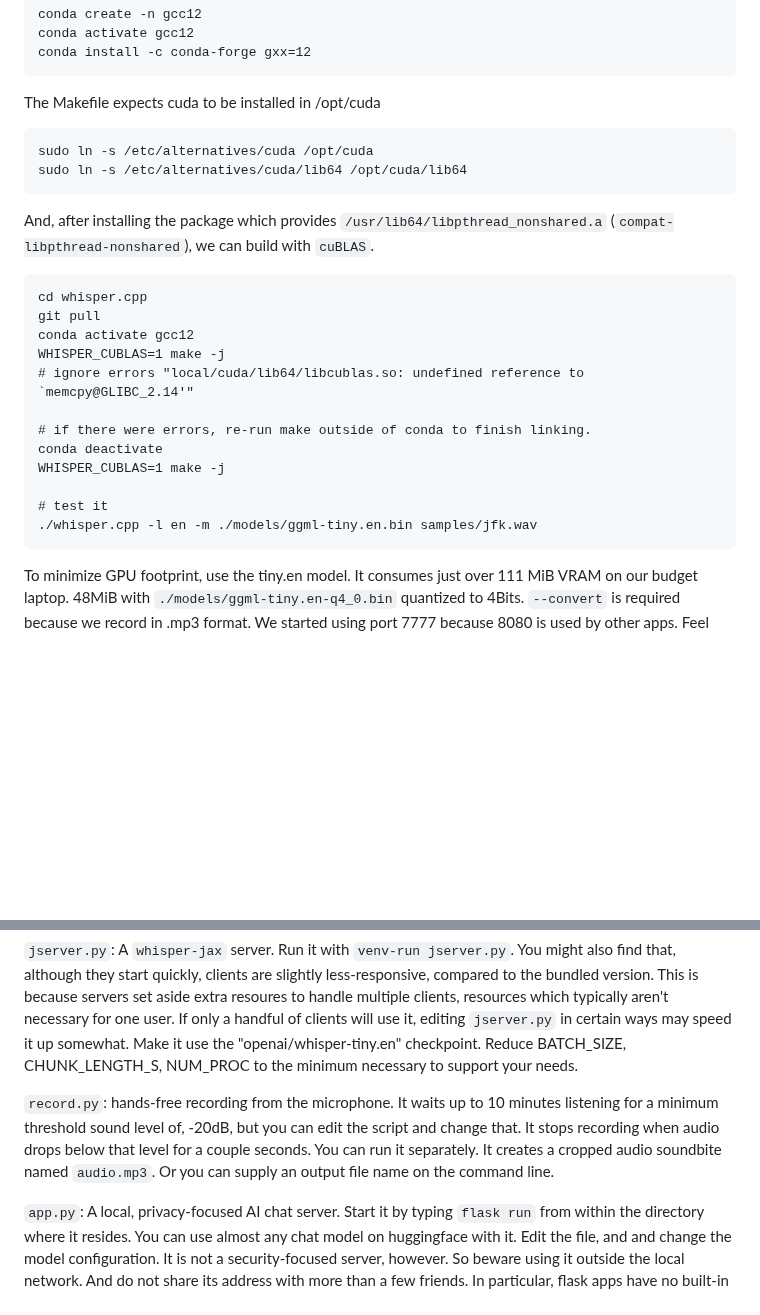
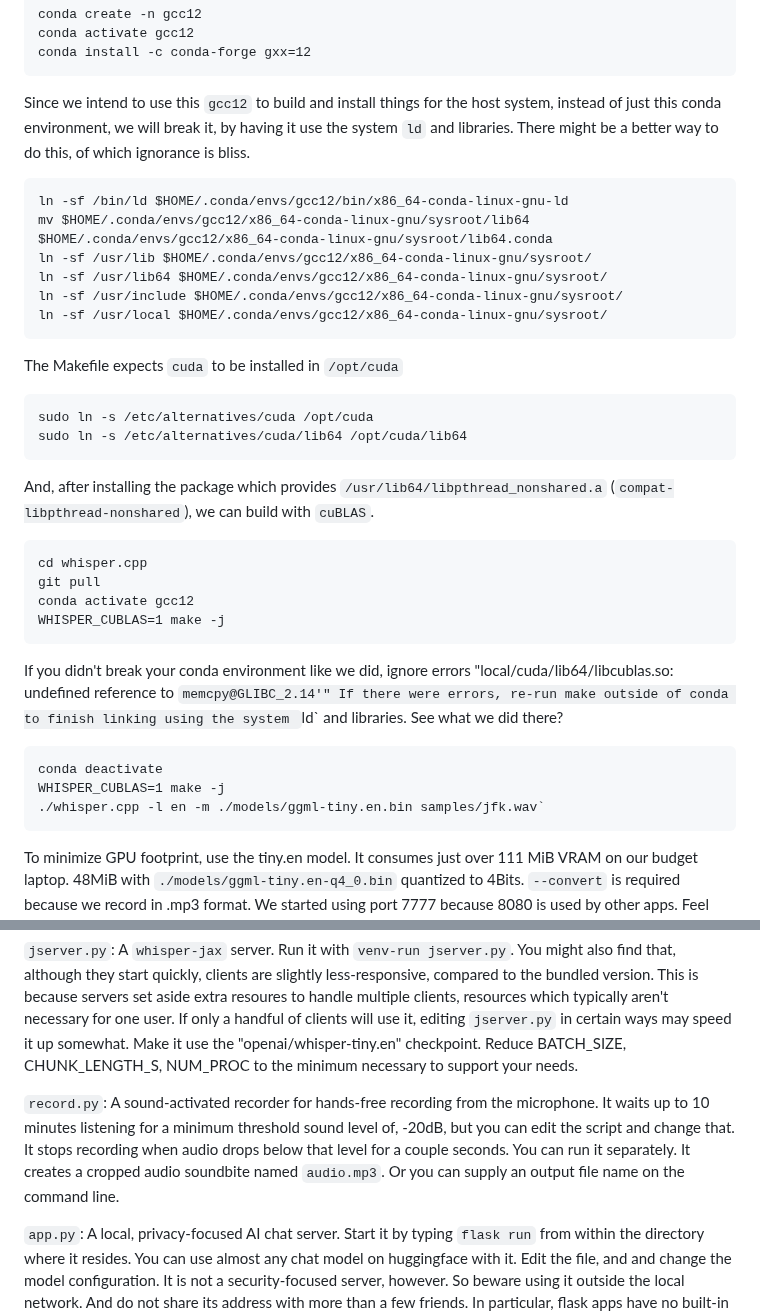
Before and after one commit to themanyone/whisper_dictation, a Markdown page: README.md, 2 parts joined by grey strips. GitHub-like rendering; blank space fills up the shorter version.

````diff
--- a/README.md
+++ b/README.md
@@ -80,7 +82,17 @@ conda activate gcc12
 conda install -c conda-forge gxx=12
 ```
 
-The Makefile expects cuda to be installed in /opt/cuda
+Since we intend to use this `gcc12` to build and install things for the host system, instead of just this conda environment, we will break it, by having it use the system `ld` and libraries. There might be a better way to do this, of which ignorance is bliss.
+```
+ln -sf /bin/ld $HOME/.conda/envs/gcc12/bin/x86_64-conda-linux-gnu-ld
+mv $HOME/.conda/envs/gcc12/x86_64-conda-linux-gnu/sysroot/lib64 $HOME/.conda/envs/gcc12/x86_64-conda-linux-gnu/sysroot/lib64.conda
+ln -sf /usr/lib $HOME/.conda/envs/gcc12/x86_64-conda-linux-gnu/sysroot/
+ln -sf /usr/lib64 $HOME/.conda/envs/gcc12/x86_64-conda-linux-gnu/sysroot/
+ln -sf /usr/include $HOME/.conda/envs/gcc12/x86_64-conda-linux-gnu/sysroot/
+ln -sf /usr/local $HOME/.conda/envs/gcc12/x86_64-conda-linux-gnu/sysroot/
+```
+
+The Makefile expects `cuda` to be installed in `/opt/cuda`
 ```
 sudo ln -s /etc/alternatives/cuda /opt/cuda
 sudo ln -s /etc/alternatives/cuda/lib64 /opt/cuda/lib64
@@ -92,14 +104,14 @@ cd whisper.cpp
 git pull
 conda activate gcc12
 WHISPER_CUBLAS=1 make -j
-# ignore errors "local/cuda/lib64/libcublas.so: undefined reference to `memcpy@GLIBC_2.14'"
+```
 
-# if there were errors, re-run make outside of conda to finish linking.
+If you didn't break your conda environment like we did, ignore errors "local/cuda/lib64/libcublas.so: undefined reference to `memcpy@GLIBC_2.14'"
+If there were errors, re-run make outside of conda to finish linking using the system `ld` and libraries. See what we did there?
+```
 conda deactivate
 WHISPER_CUBLAS=1 make -j
-
-# test it
-./whisper.cpp -l en -m ./models/ggml-tiny.en.bin samples/jfk.wav
+./whisper.cpp -l en -m ./models/ggml-tiny.en.bin samples/jfk.wav`
 ```
 
 To minimize GPU footprint, use the tiny.en model. It consumes just over 111 MiB VRAM on our budget laptop. 48MiB with `./models/ggml-tiny.en-q4_0.bin` quantized to 4Bits.  `--convert` is required because we record in .mp3 format. We started using port 7777 because 8080 is used by other apps. Feel free to change it. As long as servers and clients agree, it should be no problem.
@@ -267,7 +291,7 @@ And just like that. We can explore the results of months of researching "What's
 
 `jserver.py`: A `whisper-jax` server. Run it with `venv-run jserver.py`. You might also find that, although they start quickly, clients are slightly less-responsive, compared to the bundled version. This is because servers set aside extra resoures to handle multiple clients, resources which typically aren't necessary for one user. If only a handful of clients will use it, editing `jserver.py` in certain ways may speed it up somewhat. Make it use the "openai/whisper-tiny.en" checkpoint. Reduce BATCH_SIZE, CHUNK_LENGTH_S, NUM_PROC to the minimum necessary to support your needs.
 
-`record.py`: hands-free recording from the microphone. It waits up to 10 minutes listening for a minimum threshold sound level of, -20dB, but you can edit the script and change that. It stops recording when audio drops below that level for a couple seconds. You can run it separately. It creates a cropped audio soundbite named `audio.mp3`. Or you can supply an output file name on the command line.
+`record.py`: A sound-activated recorder for hands-free recording from the microphone. It waits up to 10 minutes listening for a minimum threshold sound level of, -20dB, but you can edit the script and change that. It stops recording when audio drops below that level for a couple seconds. You can run it separately. It creates a cropped audio soundbite named `audio.mp3`. Or you can supply an output file name on the command line.
 
 `app.py`: A local, privacy-focused AI chat server. Start it by typing `flask run` from within the directory where it resides. You can use almost any chat model on huggingface with it. Edit the file, and and change the model configuration. It is not a security-focused server, however. So beware using it outside the local network. And do not share its address with more than a few friends. In particular, flask apps have no built-in protection against distributed denial-of-service attacks (DDoS).
 
````
Also changed, not shown: other parts of README.md (+28 -14 lines).
